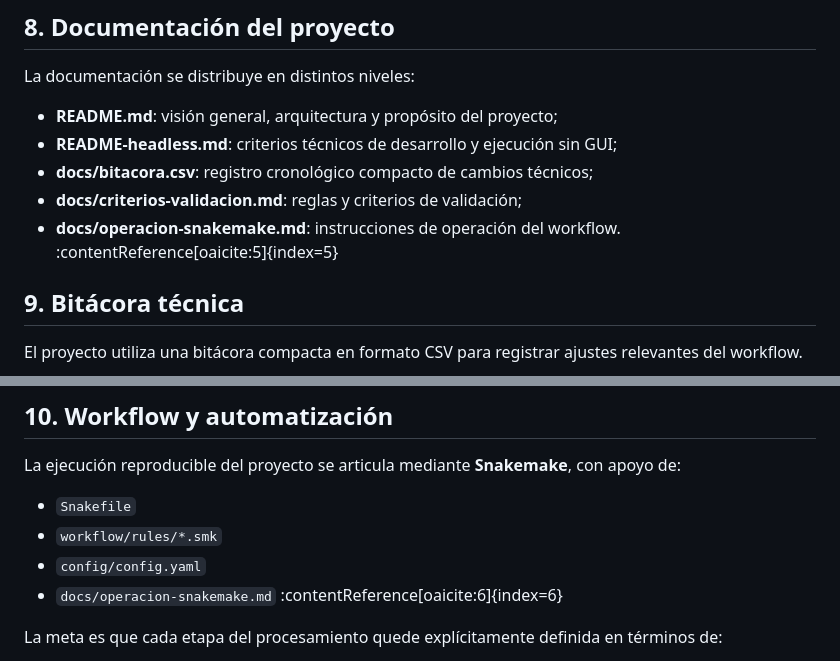
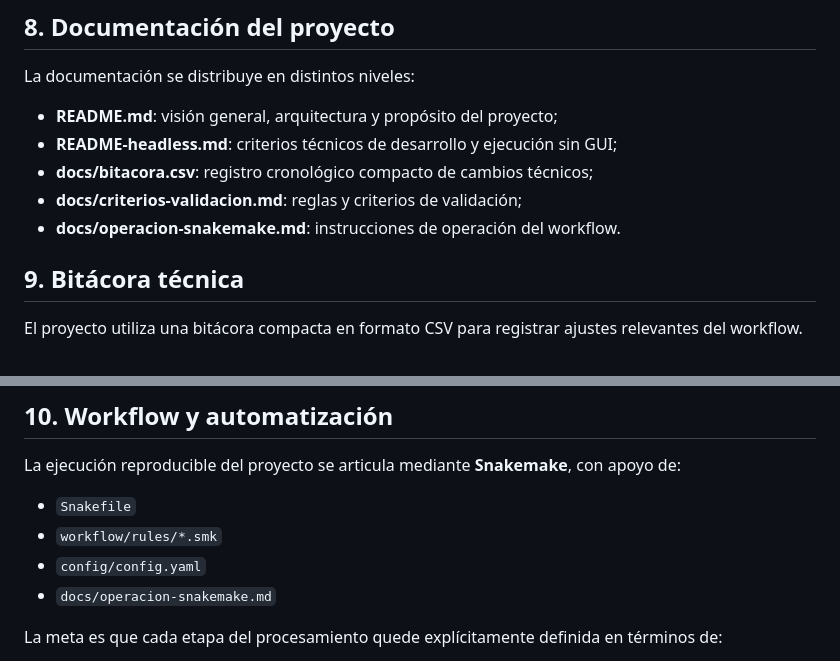
Before and after one commit to Maricruz-GA/Variables-para-el-MIE, a Markdown page: propuesta-workflow-iie/README.md, 2 parts joined by grey strips. Drawn GitHub-style.

```diff
--- a/propuesta-workflow-iie/README.md
+++ b/propuesta-workflow-iie/README.md
@@ -136,7 +136,7 @@ La documentación se distribuye en distintos niveles:
 - **README-headless.md**: criterios técnicos de desarrollo y ejecución sin GUI;
 - **docs/bitacora.csv**: registro cronológico compacto de cambios técnicos;
 - **docs/criterios-validacion.md**: reglas y criterios de validación;
-- **docs/operacion-snakemake.md**: instrucciones de operación del workflow. :contentReference[oaicite:5]{index=5}
+- **docs/operacion-snakemake.md**: instrucciones de operación del workflow.
 
 ## 9. Bitácora técnica
 
@@ -174,7 +174,7 @@ La ejecución reproducible del proyecto se articula mediante **Snakemake**, con
 - `Snakefile`
 - `workflow/rules/*.smk`
 - `config/config.yaml`
-- `docs/operacion-snakemake.md` :contentReference[oaicite:6]{index=6}
+- `docs/operacion-snakemake.md`
 
 La meta es que cada etapa del procesamiento quede explícitamente definida en términos de:
 
```
Also changed, not shown: other parts of propuesta-workflow-iie/README.md (+6 -6 lines).
